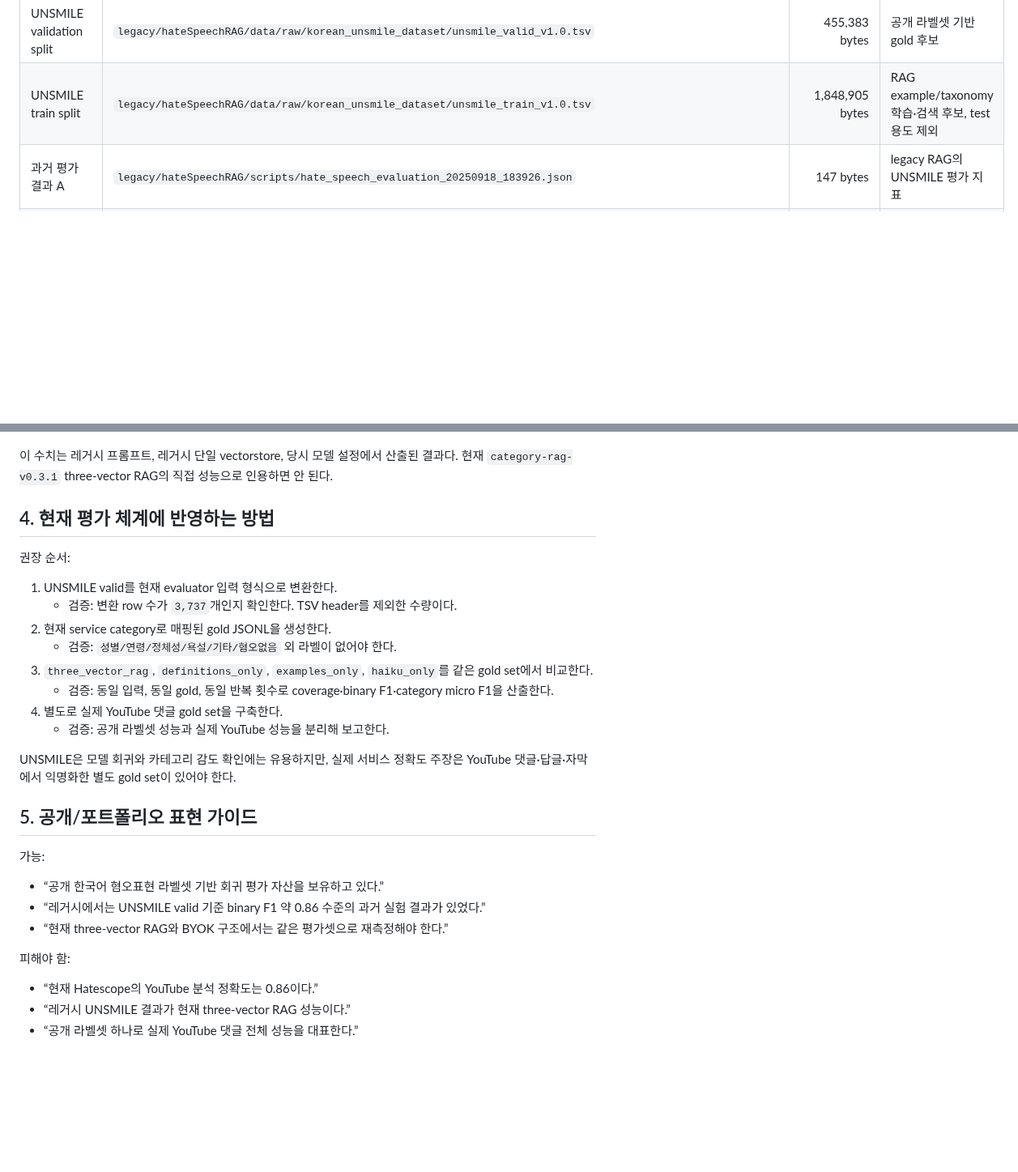
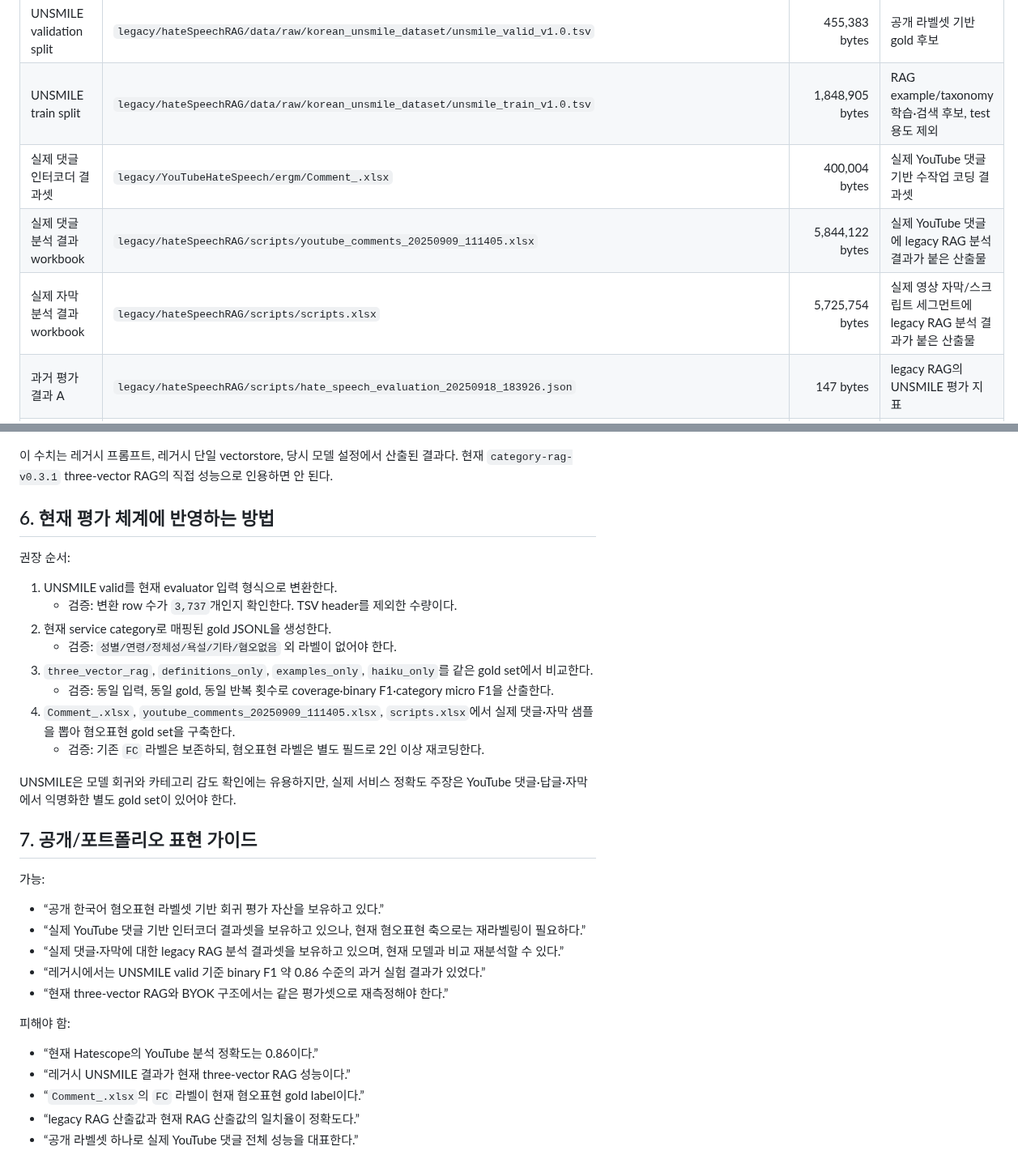
Before and after one commit to JaehnK/Hate-Speech-RAG-Service, a Markdown page: docs/42_legacy_evaluation_inventory.md, 2 parts joined by grey strips. Shown at 81% size. Rendered like a GitHub page; blank space fills up the shorter version.

```diff
--- a/docs/42_legacy_evaluation_inventory.md
+++ b/docs/42_legacy_evaluation_inventory.md
@@ -12,6 +12,9 @@
 | --- | --- | ---: | --- |
 | UNSMILE validation split | `legacy/hateSpeechRAG/data/raw/korean_unsmile_dataset/unsmile_valid_v1.0.tsv` | 455,383 bytes | 공개 라벨셋 기반 gold 후보 |
 | UNSMILE train split | `legacy/hateSpeechRAG/data/raw/korean_unsmile_dataset/unsmile_train_v1.0.tsv` | 1,848,905 bytes | RAG example/taxonomy 학습·검색 후보, test 용도 제외 |
+| 실제 댓글 인터코더 결과셋 | `legacy/YouTubeHateSpeech/ergm/Comment_.xlsx` | 400,004 bytes | 실제 YouTube 댓글 기반 수작업 코딩 결과셋 |
+| 실제 댓글 분석 결과 workbook | `legacy/hateSpeechRAG/scripts/youtube_comments_20250909_111405.xlsx` | 5,844,122 bytes | 실제 YouTube 댓글에 legacy RAG 분석 결과가 붙은 산출물 |
+| 실제 자막 분석 결과 workbook | `legacy/hateSpeechRAG/scripts/scripts.xlsx` | 5,725,754 bytes | 실제 영상 자막/스크립트 세그먼트에 legacy RAG 분석 결과가 붙은 산출물 |
 | 과거 평가 결과 A | `legacy/hateSpeechRAG/scripts/hate_speech_evaluation_20250918_183926.json` | 147 bytes | legacy RAG의 UNSMILE 평가 지표 |
 | 과거 평가 결과 B | `legacy/hateSpeechRAG/data/processed/hate_speech_evaluation_20250831_173922.json` | 148 bytes | legacy RAG의 이전 UNSMILE 평가 지표 |
 | 과거 YouTube batch 결과 | `legacy/hateSpeechRAG/data/batch_results/classify_20250912_233832/classify_results_20250912_233832.csv` | 473,463,966 bytes | 모델 산출물, gold label 아님 |
@@ -78,7 +157,7 @@
 
 이 수치는 레거시 프롬프트, 레거시 단일 vectorstore, 당시 모델 설정에서 산출된 결과다. 현재 `category-rag-v0.3.1` three-vector RAG의 직접 성능으로 인용하면 안 된다.
 
-## 4. 현재 평가 체계에 반영하는 방법
+## 6. 현재 평가 체계에 반영하는 방법
 
 권장 순서:
 
@@ -88,16 +167,18 @@
    - 검증: `성별/연령/정체성/욕설/기타/혐오없음` 외 라벨이 없어야 한다.
 3. `three_vector_rag`, `definitions_only`, `examples_only`, `haiku_only`를 같은 gold set에서 비교한다.
    - 검증: 동일 입력, 동일 gold, 동일 반복 횟수로 coverage·binary F1·category micro F1을 산출한다.
-4. 별도로 실제 YouTube 댓글 gold set을 구축한다.
-   - 검증: 공개 라벨셋 성능과 실제 YouTube 성능을 분리해 보고한다.
+4. `Comment_.xlsx`, `youtube_comments_20250909_111405.xlsx`, `scripts.xlsx`에서 실제 댓글·자막 샘플을 뽑아 혐오표현 gold set을 구축한다.
+   - 검증: 기존 `FC` 라벨은 보존하되, 혐오표현 라벨은 별도 필드로 2인 이상 재코딩한다.
 
 UNSMILE은 모델 회귀와 카테고리 감도 확인에는 유용하지만, 실제 서비스 정확도 주장은 YouTube 댓글·답글·자막에서 익명화한 별도 gold set이 있어야 한다.
 
-## 5. 공개/포트폴리오 표현 가이드
+## 7. 공개/포트폴리오 표현 가이드
 
 가능:
 
 - “공개 한국어 혐오표현 라벨셋 기반 회귀 평가 자산을 보유하고 있다.”
+- “실제 YouTube 댓글 기반 인터코더 결과셋을 보유하고 있으나, 현재 혐오표현 축으로는 재라벨링이 필요하다.”
+- “실제 댓글·자막에 대한 legacy RAG 분석 결과셋을 보유하고 있으며, 현재 모델과 비교 재분석할 수 있다.”
 - “레거시에서는 UNSMILE valid 기준 binary F1 약 0.86 수준의 과거 실험 결과가 있었다.”
 - “현재 three-vector RAG와 BYOK 구조에서는 같은 평가셋으로 재측정해야 한다.”
 
@@ -105,4 +186,6 @@ UNSMILE은 모델 회귀와 카테고리 감도 확인에는 유용하지만,
 
 - “현재 Hatescope의 YouTube 분석 정확도는 0.86이다.”
 - “레거시 UNSMILE 결과가 현재 three-vector RAG 성능이다.”
+- “`Comment_.xlsx`의 `FC` 라벨이 현재 혐오표현 gold label이다.”
+- “legacy RAG 산출값과 현재 RAG 산출값의 일치율이 정확도다.”
 - “공개 라벨셋 하나로 실제 YouTube 댓글 전체 성능을 대표한다.”
```
Also changed, not shown: other parts of docs/42_legacy_evaluation_inventory.md (+78 -2 lines).
